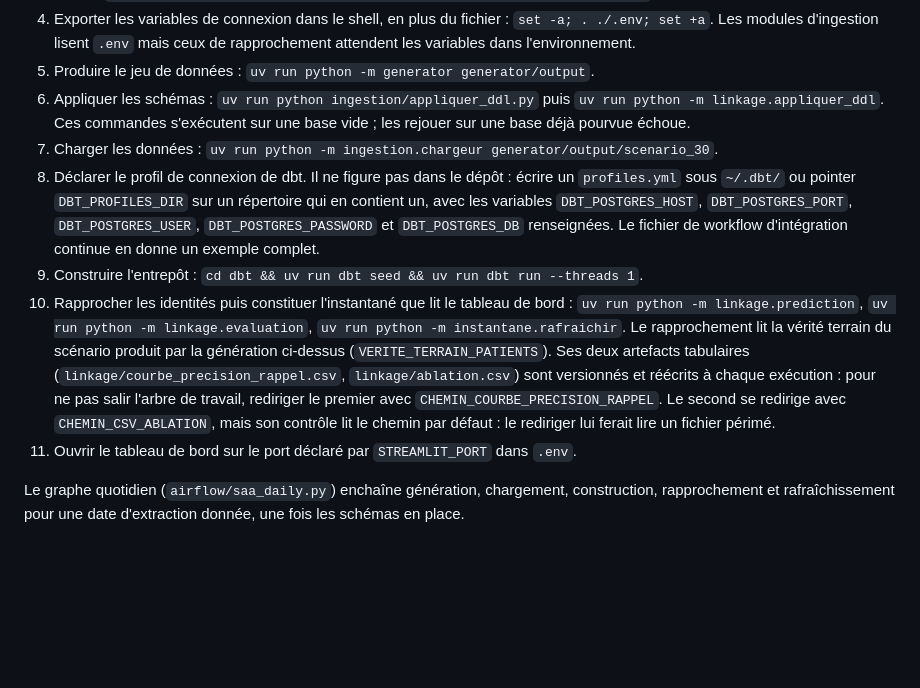
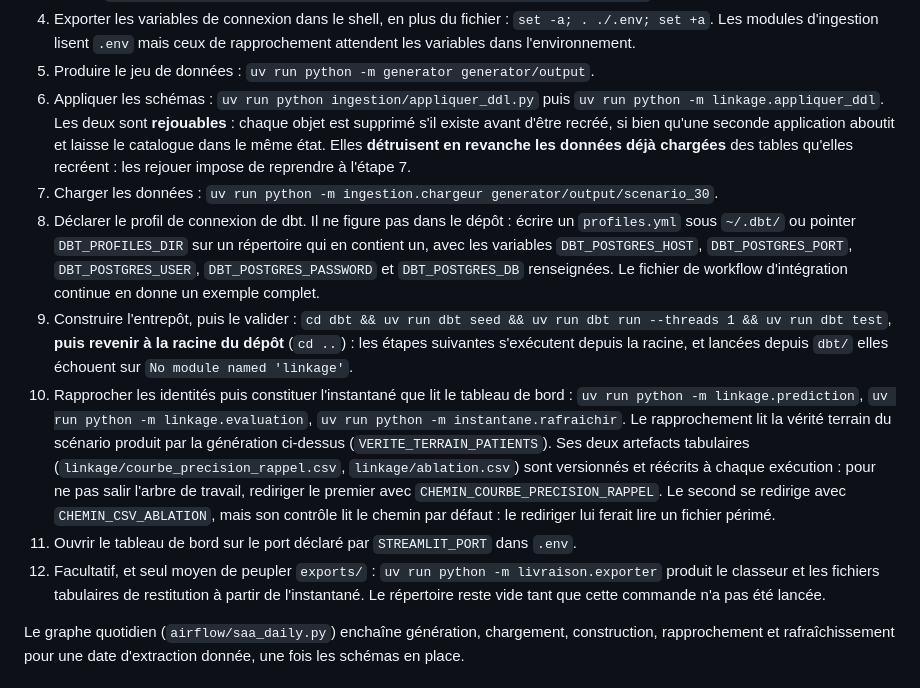
Before and after one commit to medanouarzaki/saa-hospital-analytics, a Markdown page: README.md, the part around the change. Drawn GitHub-style; blank space fills up the shorter version.

Commit message:
docs: corriger quatre omissions des etapes de mise en route

```diff
--- a/README.md
+++ b/README.md
@@ -34,15 +34,20 @@ route de la composition est indispensable, faute de quoi le tableau de bord dém
    l'environnement.
 5. Produire le jeu de données : `uv run python -m generator generator/output`.
 6. Appliquer les schémas : `uv run python ingestion/appliquer_ddl.py` puis
-   `uv run python -m linkage.appliquer_ddl`. Ces commandes s'exécutent sur une base vide ; les
-   rejouer sur une base déjà pourvue échoue.
+   `uv run python -m linkage.appliquer_ddl`. Les deux sont **rejouables** : chaque objet est
+   supprimé s'il existe avant d'être recréé, si bien qu'une seconde application aboutit et laisse
+   le catalogue dans le même état. Elles **détruisent en revanche les données déjà chargées** des
+   tables qu'elles recréent : les rejouer impose de reprendre à l'étape 7.
 7. Charger les données : `uv run python -m ingestion.chargeur generator/output/scenario_30`.
 8. Déclarer le profil de connexion de dbt. Il ne figure pas dans le dépôt : écrire un
    `profiles.yml` sous `~/.dbt/` ou pointer `DBT_PROFILES_DIR` sur un répertoire qui en contient un,
    avec les variables `DBT_POSTGRES_HOST`, `DBT_POSTGRES_PORT`, `DBT_POSTGRES_USER`,
    `DBT_POSTGRES_PASSWORD` et `DBT_POSTGRES_DB` renseignées. Le fichier de workflow d'intégration
    continue en donne un exemple complet.
-9. Construire l'entrepôt : `cd dbt && uv run dbt seed && uv run dbt run --threads 1`.
+9. Construire l'entrepôt, puis le valider :
+   `cd dbt && uv run dbt seed && uv run dbt run --threads 1 && uv run dbt test`, **puis revenir à
+   la racine du dépôt** (`cd ..`) : les étapes suivantes s'exécutent depuis la racine, et lancées
+   depuis `dbt/` elles échouent sur `No module named 'linkage'`.
 10. Rapprocher les identités puis constituer l'instantané que lit le tableau de bord :
     `uv run python -m linkage.prediction`, `uv run python -m linkage.evaluation`,
     `uv run python -m instantane.rafraichir`. Le rapprochement lit la vérité terrain du scénario
@@ -52,6 +57,9 @@ route de la composition est indispensable, faute de quoi le tableau de bord dém
     `CHEMIN_COURBE_PRECISION_RAPPEL`. Le second se redirige avec `CHEMIN_CSV_ABLATION`, mais son
     contrôle lit le chemin par défaut : le rediriger lui ferait lire un fichier périmé.
 11. Ouvrir le tableau de bord sur le port déclaré par `STREAMLIT_PORT` dans `.env`.
+12. Facultatif, et seul moyen de peupler `exports/` : `uv run python -m livraison.exporter` produit
+    le classeur et les fichiers tabulaires de restitution à partir de l'instantané. Le répertoire
+    reste vide tant que cette commande n'a pas été lancée.
 
 Le graphe quotidien (`airflow/saa_daily.py`) enchaîne génération, chargement, construction, rapprochement et rafraîchissement pour une date d'extraction
 donnée, une fois les schémas en place.
```
